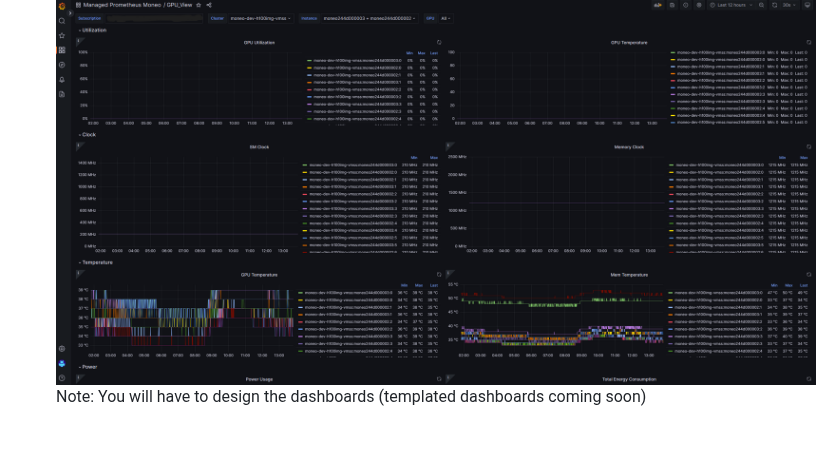
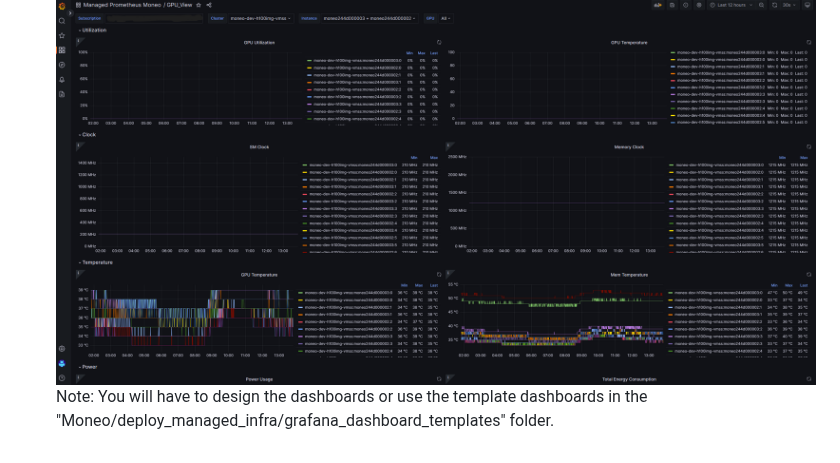
Before and after one commit to Azure/Moneo, a Markdown page: docs/ManagedPrometheusAgent.md, the part around one of its changes. GitHub-like rendering.

```diff
--- a/docs/ManagedPrometheusAgent.md
+++ b/docs/ManagedPrometheusAgent.md
@@ -61,2 +61,2 @@ This guide will provide step-by-step instructions on how to  to publish your exp
 ![image](assets/azuregrafana-managed_prometheus.png)
-Note: You will have to design the dashboards (templated dashboards coming soon)
+Note: You will have to design the dashboards or use the template dashboards in the "Moneo/deploy_managed_infra/grafana_dashboard_templates" folder.
```
Also changed, not shown: other parts of docs/ManagedPrometheusAgent.md (+1 -1 lines), README.md (+17 -6 lines), docs/assets/promAMWLinkGrafana.png (added).
